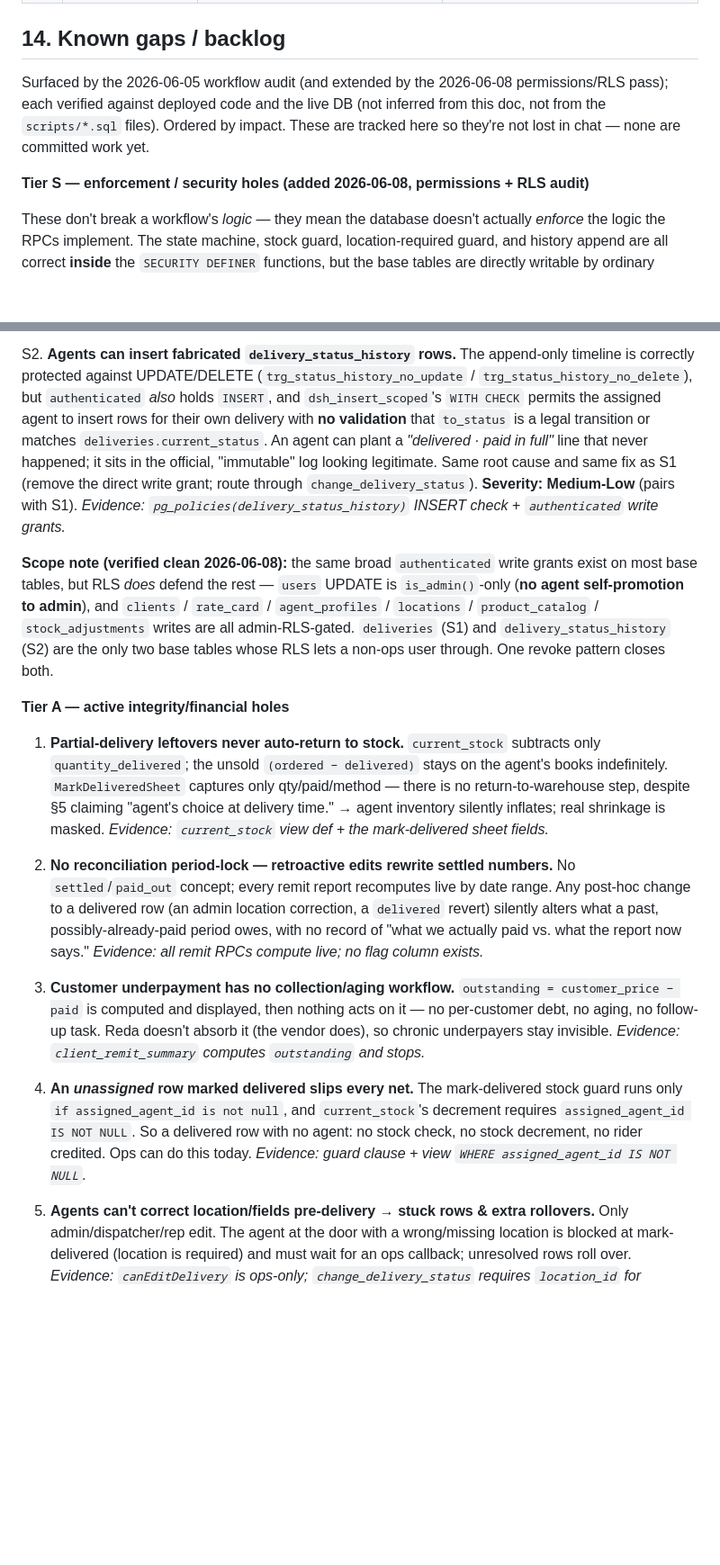
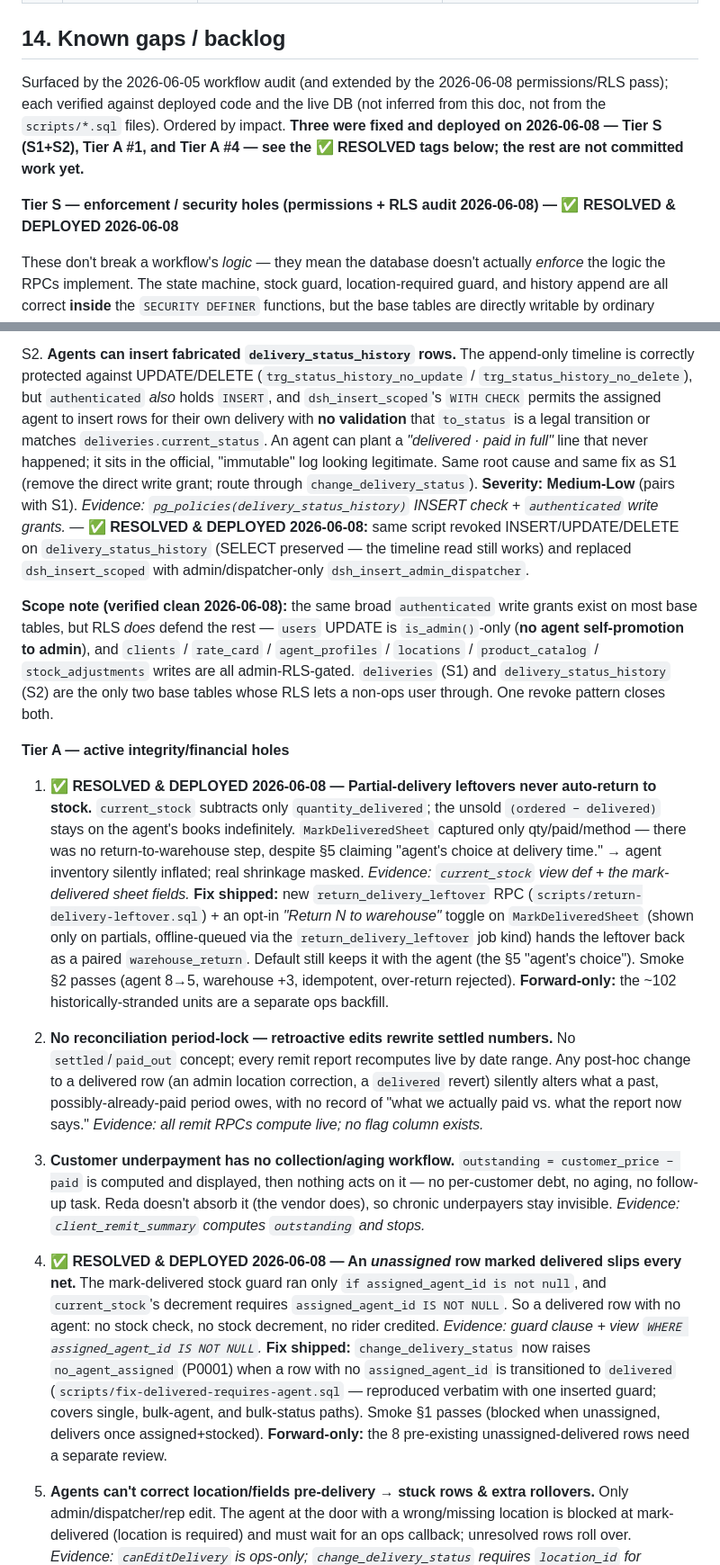
Before and after one commit to patrhick1/reda_internal, a Markdown page: reda_system_design_doc.md, 2 parts joined by grey strips. Shown at 90% size. GitHub-like rendering; blank space fills up the shorter version.

Commit message:
docs(§14): mark Tier S, #1, #4 resolved — deployed + smoke-verified 2026-06-08
Tier S (base-table write bypass), #1 (partial-leftover return), and #4
(unassigned-delivered guard) are fixed, deployed to Supabase, and pass
scripts/smoke-launch-fixes.sql. Tagged ✅ RESOLVED in place with the
deploy/verification notes; updated the intro, "first moves," and footer.
Forward-only carve-outs noted (8 legacy unassigned-delivered rows; ~102
historically-stranded leftover units) remain as separate ops backfills.

Co-Authored-By: Claude Opus 4.8 (1M context) <noreply@anthropic.com>

```diff
--- a/reda_system_design_doc.md
+++ b/reda_system_design_doc.md
@@ -558,9 +558,9 @@ flowchart TD
 
 ## 14. Known gaps / backlog
 
-Surfaced by the 2026-06-05 workflow audit (and extended by the 2026-06-08 permissions/RLS pass); each verified against deployed code and the live DB (not inferred from this doc, not from the `scripts/*.sql` files). Ordered by impact. These are tracked here so they're not lost in chat — none are committed work yet.
+Surfaced by the 2026-06-05 workflow audit (and extended by the 2026-06-08 permissions/RLS pass); each verified against deployed code and the live DB (not inferred from this doc, not from the `scripts/*.sql` files). Ordered by impact. **Three were fixed and deployed on 2026-06-08 — Tier S (S1+S2), Tier A #1, and Tier A #4 — see the ✅ RESOLVED tags below; the rest are not committed work yet.**
 
-**Tier S — enforcement / security holes (added 2026-06-08, permissions + RLS audit)**
+**Tier S — enforcement / security holes (permissions + RLS audit 2026-06-08) — ✅ RESOLVED & DEPLOYED 2026-06-08**
 
 These don't break a workflow's *logic* — they mean the database doesn't actually *enforce* the logic the RPCs implement. The state machine, stock guard, location-required guard, and history append are all correct **inside** the `SECURITY DEFINER` functions, but the base tables are directly writable by ordinary logged-in users, so a determined agent can skip the functions entirely. Verified live on 2026-06-08 via `pg_policies`, `information_schema.column_privileges`, and the `deliveries` / `delivery_status_history` grants — not from the app and not from the SQL scripts.
 
@@ -568,17 +568,17 @@ S1. **Agents can mutate their own `deliveries` rows directly, bypassing every RP
 
-S2. **Agents can insert fabricated `delivery_status_history` rows.** The append-only timeline is correctly protected against UPDATE/DELETE (`trg_status_history_no_update` / `trg_status_history_no_delete`), but `authenticated` *also* holds `INSERT`, and `dsh_insert_scoped`'s `WITH CHECK` permits the assigned agent to insert rows for their own delivery with **no validation** that `to_status` is a legal transition or matches `deliveries.current_status`. An agent can plant a *"delivered · paid in full"* line that never happened; it sits in the official, "immutable" log looking legitimate. Same root cause and same fix as S1 (remove the direct write grant; route through `change_delivery_status`). **Severity: Medium-Low** (pairs with S1). *Evidence: `pg_policies(delivery_status_history)` INSERT check + `authenticated` write grants.*
+S2. **Agents can insert fabricated `delivery_status_history` rows.** The append-only timeline is correctly protected against UPDATE/DELETE (`trg_status_history_no_update` / `trg_status_history_no_delete`), but `authenticated` *also* holds `INSERT`, and `dsh_insert_scoped`'s `WITH CHECK` permits the assigned agent to insert rows for their own delivery with **no validation** that `to_status` is a legal transition or matches `deliveries.current_status`. An agent can plant a *"delivered · paid in full"* line that never happened; it sits in the official, "immutable" log looking legitimate. Same root cause and same fix as S1 (remove the direct write grant; route through `change_delivery_status`). **Severity: Medium-Low** (pairs with S1). *Evidence: `pg_policies(delivery_status_history)` INSERT check + `authenticated` write grants.* — **✅ RESOLVED & DEPLOYED 2026-06-08:** same script revoked INSERT/UPDATE/DELETE on `delivery_status_history` (SELECT preserved — the timeline read still works) and replaced `dsh_insert_scoped` with admin/dispatcher-only `dsh_insert_admin_dispatcher`.
 
 **Scope note (verified clean 2026-06-08):** the same broad `authenticated` write grants exist on most base tables, but RLS *does* defend the rest — `users` UPDATE is `is_admin()`-only (**no agent self-promotion to admin**), and `clients` / `rate_card` / `agent_profiles` / `locations` / `product_catalog` / `stock_adjustments` writes are all admin-RLS-gated. `deliveries` (S1) and `delivery_status_history` (S2) are the only two base tables whose RLS lets a non-ops user through. One revoke pattern closes both.
 
 **Tier A — active integrity/financial holes**
 
-1. **Partial-delivery leftovers never auto-return to stock.** `current_stock` subtracts only `quantity_delivered`; the unsold `(ordered − delivered)` stays on the agent's books indefinitely. `MarkDeliveredSheet` captures only qty/paid/method — there is no return-to-warehouse step, despite §5 claiming "agent's choice at delivery time." → agent inventory silently inflates; real shrinkage is masked. *Evidence: `current_stock` view def + the mark-delivered sheet fields.*
+1. **✅ RESOLVED & DEPLOYED 2026-06-08 — Partial-delivery leftovers never auto-return to stock.** `current_stock` subtracts only `quantity_delivered`; the unsold `(ordered − delivered)` stays on the agent's books indefinitely. `MarkDeliveredSheet` captured only qty/paid/method — there was no return-to-warehouse step, despite §5 claiming "agent's choice at delivery time." → agent inventory silently inflated; real shrinkage masked. *Evidence: `current_stock` view def + the mark-delivered sheet fields.* **Fix shipped:** new `return_delivery_leftover` RPC (`scripts/return-delivery-leftover.sql`) + an opt-in *"Return N to warehouse"* toggle on `MarkDeliveredSheet` (shown only on partials, offline-queued via the `return_delivery_leftover` job kind) hands the leftover back as a paired `warehouse_return`. Default still keeps it with the agent (the §5 "agent's choice"). Smoke §2 passes (agent 8→5, warehouse +3, idempotent, over-return rejected). **Forward-only:** the ~102 historically-stranded units are a separate ops backfill.
 
 2. **No reconciliation period-lock — retroactive edits rewrite settled numbers.** No `settled`/`paid_out` concept; every remit report recomputes live by date range. Any post-hoc change to a delivered row (an admin location correction, a `delivered` revert) silently alters what a past, possibly-already-paid period owes, with no record of "what we actually paid vs. what the report now says." *Evidence: all remit RPCs compute live; no flag column exists.*
 
 3. **Customer underpayment has no collection/aging workflow.** `outstanding = customer_price − paid` is computed and displayed, then nothing acts on it — no per-customer debt, no aging, no follow-up task. Reda doesn't absorb it (the vendor does), so chronic underpayers stay invisible. *Evidence: `client_remit_summary` computes `outstanding` and stops.*
 
-4. **An *unassigned* row marked delivered slips every net.** The mark-delivered stock guard runs only `if assigned_agent_id is not null`, and `current_stock`'s decrement requires `assigned_agent_id IS NOT NULL`. So a delivered row with no agent: no stock check, no stock decrement, no rider credited. Ops can do this today. *Evidence: guard clause + view `WHERE assigned_agent_id IS NOT NULL`.*
+4. **✅ RESOLVED & DEPLOYED 2026-06-08 — An *unassigned* row marked delivered slips every net.** The mark-delivered stock guard ran only `if assigned_agent_id is not null`, and `current_stock`'s decrement requires `assigned_agent_id IS NOT NULL`. So a delivered row with no agent: no stock check, no stock decrement, no rider credited. *Evidence: guard clause + view `WHERE assigned_agent_id IS NOT NULL`.* **Fix shipped:** `change_delivery_status` now raises `no_agent_assigned` (P0001) when a row with no `assigned_agent_id` is transitioned to `delivered` (`scripts/fix-delivered-requires-agent.sql` — reproduced verbatim with one inserted guard; covers single, bulk-agent, and bulk-status paths). Smoke §1 passes (blocked when unassigned, delivers once assigned+stocked). **Forward-only:** the 8 pre-existing unassigned-delivered rows need a separate review.
 
 5. **Agents can't correct location/fields pre-delivery → stuck rows & extra rollovers.** Only admin/dispatcher/rep edit. The agent at the door with a wrong/missing location is blocked at mark-delivered (location is required) and must wait for an ops callback; unresolved rows roll over. *Evidence: `canEditDelivery` is ops-only; `change_delivery_status` requires `location_id` for delivered.* (Post-delivery admin correction now exists; the pre-delivery agent path does not.)
 
```
Also changed, not shown: other parts of reda_system_design_doc.md (+3 -3 lines).
